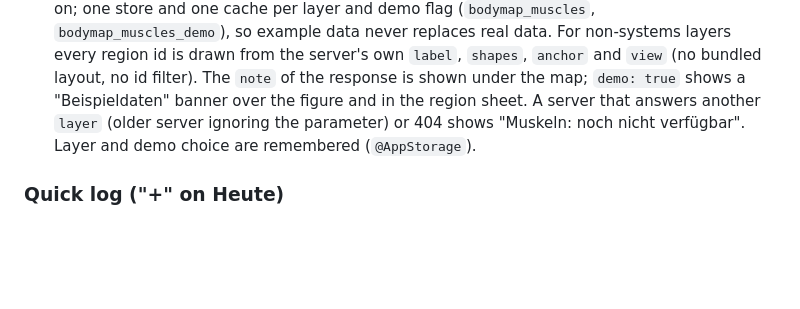
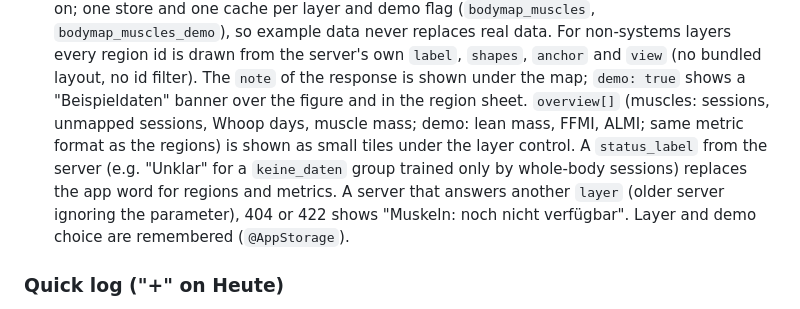
Before and after one commit to ClemensBene-loops/bios-ios, a Markdown page: README.md, the part around the change. Drawn GitHub-style; blank space fills up the shorter version.

Commit message:
README: muscles overview tiles, status_label, 422
Co-Authored-By: Claude Opus 5.5 <noreply@anthropic.com>

```diff
--- a/README.md
+++ b/README.md
@@ -172,8 +172,13 @@ rule, nothing is pushed.
   non-systems layers every region id is drawn from the server's own `label`,
   `shapes`, `anchor` and `view` (no bundled layout, no id filter). The `note` of the
   response is shown under the map; `demo: true` shows a "Beispieldaten" banner over
-  the figure and in the region sheet. A server that answers another `layer` (older
-  server ignoring the parameter) or 404 shows "Muskeln: noch nicht verfügbar".
+  the figure and in the region sheet. `overview[]` (muscles: sessions, unmapped
+  sessions, Whoop days, muscle mass; demo: lean mass, FFMI, ALMI; same metric
+  format as the regions) is shown as small tiles under the layer control. A
+  `status_label` from the server (e.g. "Unklar" for a `keine_daten` group trained
+  only by whole-body sessions) replaces the app word for regions and metrics. A
+  server that answers another `layer` (older server ignoring the parameter), 404
+  or 422 shows "Muskeln: noch nicht verfügbar".
   Layer and demo choice are remembered (`@AppStorage`).
 
 ### Quick log ("+" on Heute)
```
